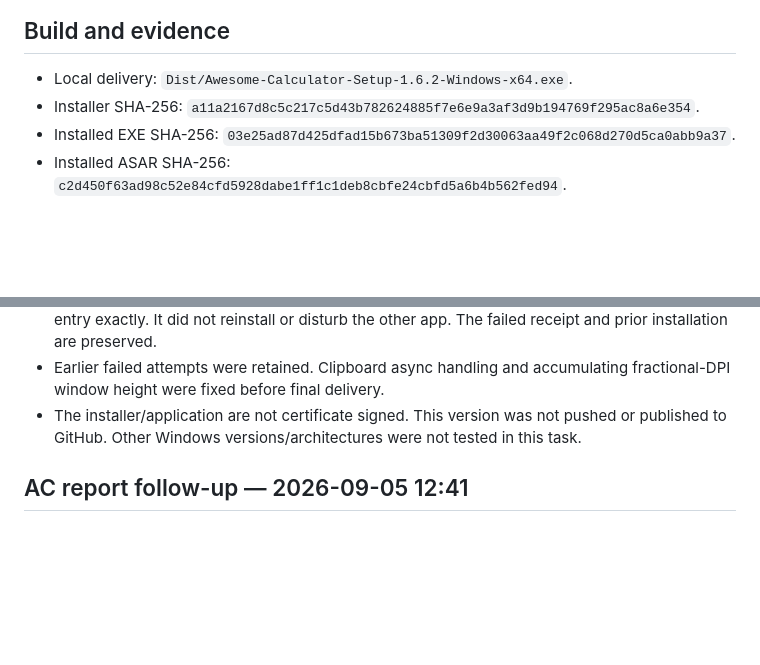
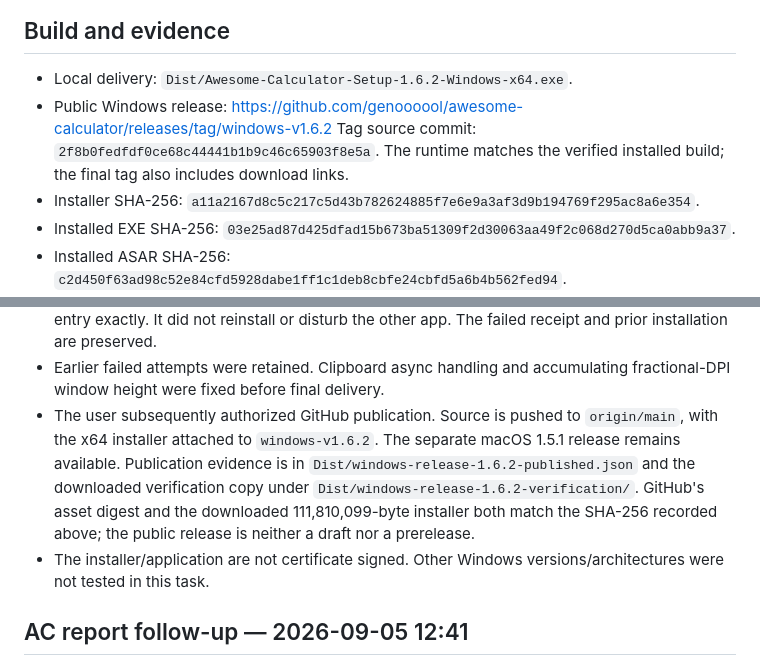
Before and after one commit to genoooool/awesome-calculator, a Markdown page: docs/ai/HANDOFF.md, 2 parts joined by grey strips. Rendered like a GitHub page; blank space fills up the shorter version.

Commit message:
Record verified Windows 1.6.2 GitHub release

```diff
--- a/docs/ai/HANDOFF.md
+++ b/docs/ai/HANDOFF.md
@@ -22,6 +22,9 @@ Updated: 2026-09-05
 ## Build and evidence
 
 - Local delivery: `Dist/Awesome-Calculator-Setup-1.6.2-Windows-x64.exe`.
+- Public Windows release: https://github.com/genoooool/awesome-calculator/releases/tag/windows-v1.6.2
+  Tag source commit: `2f8b0fedfdf0ce68c44441b1b9c46c65903f8e5a`. The runtime matches
+  the verified installed build; the final tag also includes download links.
 - Installer SHA-256:
   `a11a2167d8c5c217c5d43b782624885f7e6e9a3af3d9b194769f295ac8a6e354`.
 - Installed EXE SHA-256:
@@ -79,9 +82,15 @@ Updated: 2026-09-05
   other app. The failed receipt and prior installation are preserved.
 - Earlier failed attempts were retained. Clipboard async handling and accumulating
   fractional-DPI window height were fixed before final delivery.
-- The installer/application are not certificate signed. This version was not
-  pushed or published to GitHub. Other Windows versions/architectures were not
-  tested in this task.
+- The user subsequently authorized GitHub publication. Source is pushed to
+  `origin/main`, with the x64 installer attached to `windows-v1.6.2`. The separate
+  macOS 1.5.1 release remains available. Publication evidence is in
+  `Dist/windows-release-1.6.2-published.json` and the downloaded verification copy
+  under `Dist/windows-release-1.6.2-verification/`. GitHub's asset digest and the
+  downloaded 111,810,099-byte installer both match the SHA-256 recorded above;
+  the public release is neither a draft nor a prerelease.
+- The installer/application are not certificate signed. Other Windows
+  versions/architectures were not tested in this task.
 
 ## AC report follow-up — 2026-09-05 12:41
 
```
Also changed, not shown: docs/ai/DECISIONS.md (+10 -0 lines), docs/ai/TASKS.md (+11 -2 lines).
